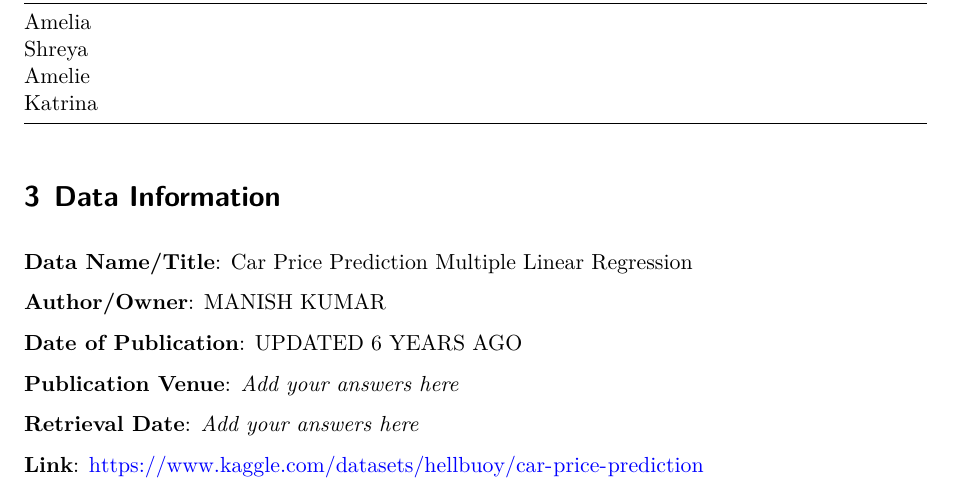
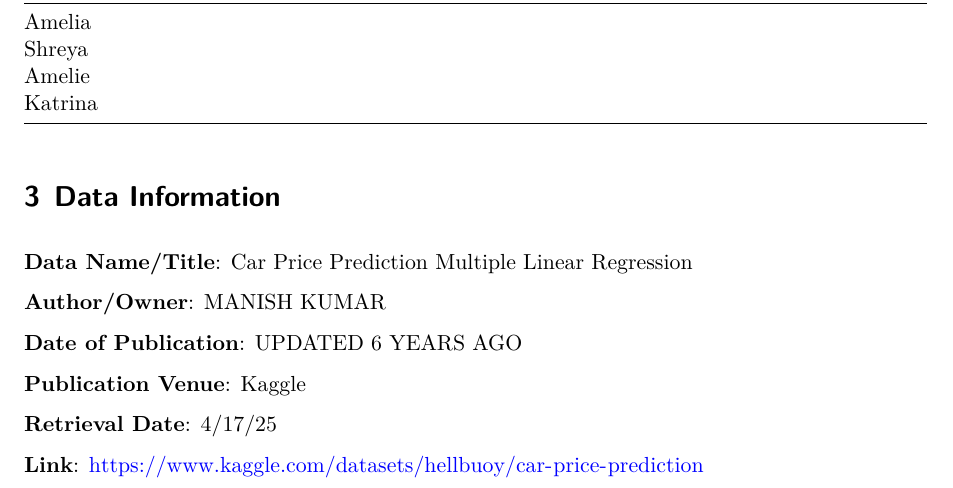
Before and after one commit to ktopchiyan/PSTAT-100-Group-Project-, a Quarto document (Final Project Step 1 Template.qmd): part of page 1 of 2, cut so that both start at the same text. Rendered offline with R 4.5, knitr and Pandoc in place of Quarto, then LaTeX, with nearby package versions.

Commit message:
Update Final Project Step 1 Template.qmd

```diff
--- a/Final Project Step 1 Template.qmd
+++ b/Final Project Step 1 Template.qmd
@@ -70,9 +70,9 @@ The deadline for this step is Friday, April 25.
 
   **Date of Publication**: UPDATED 6 YEARS AGO
 
-  **Publication Venue**: *Add your answers here*
+  **Publication Venue**: Kaggle
 
-  **Retrieval Date**: *Add your answers here*
+  **Retrieval Date**: 4/17/25
 
   **Link**: https://www.kaggle.com/datasets/hellbuoy/car-price-prediction
 
```
